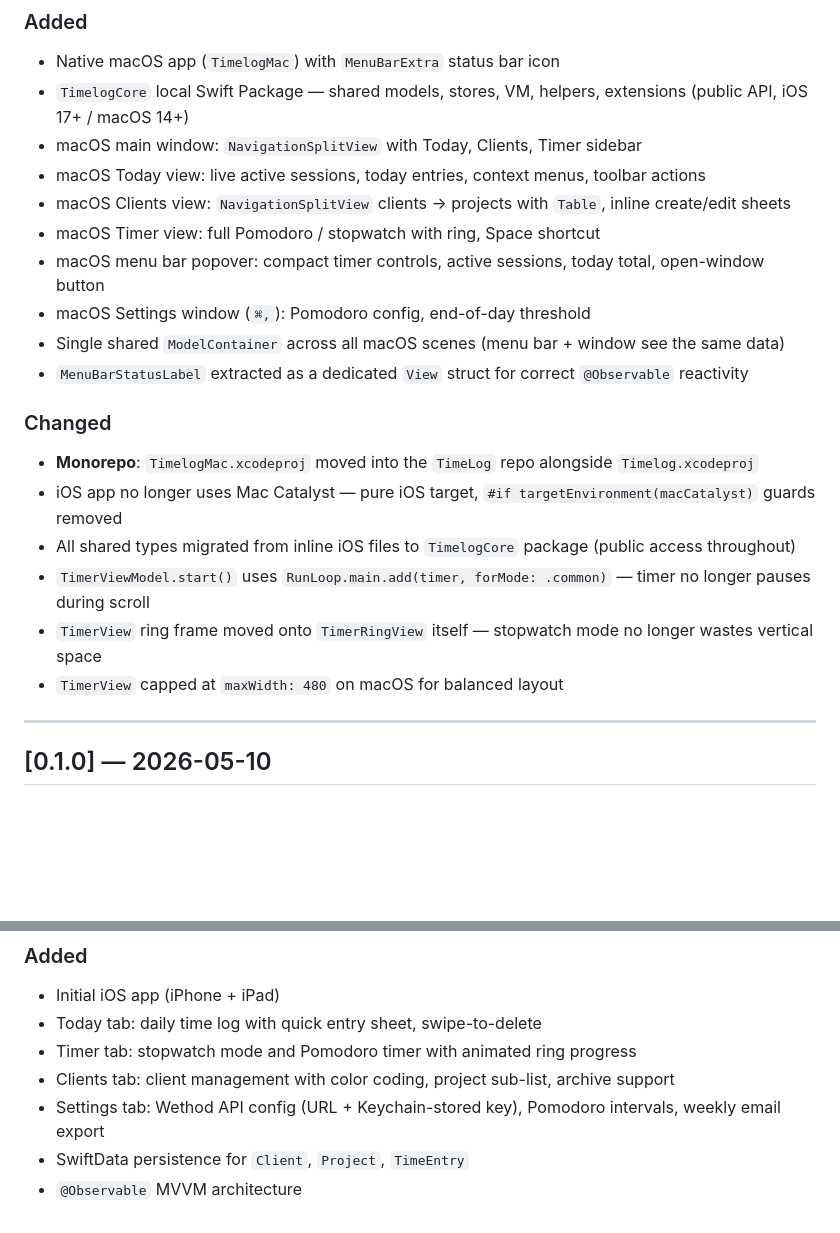
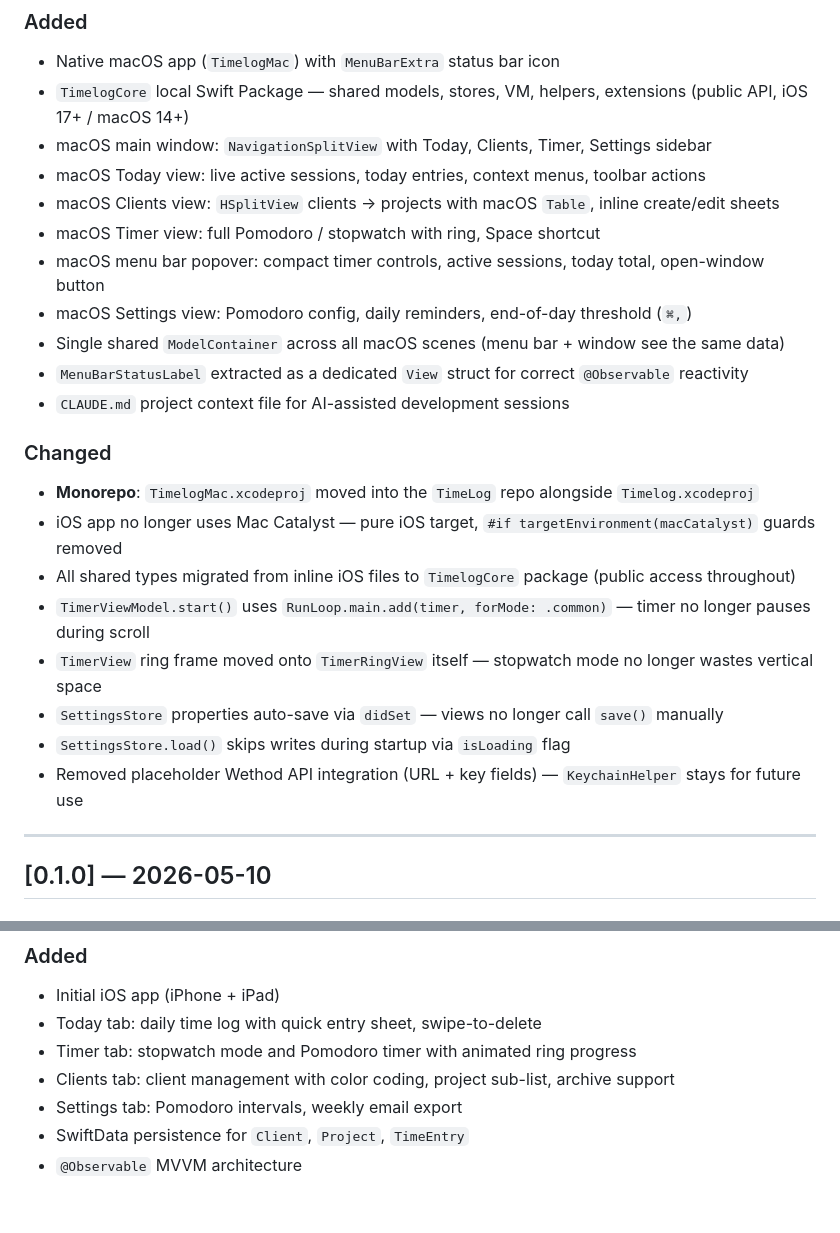
Before and after one commit to albertobarrago/timelog, a Markdown page: CHANGELOG.md, 2 parts joined by grey strips. GitHub-like rendering; blank space fills up the shorter version.

```diff
--- a/CHANGELOG.md
+++ b/CHANGELOG.md
@@ -10,14 +14,15 @@ Format follows [Keep a Changelog](https://keepachangelog.com/en/1.0.0/).
 ### Added
 - Native macOS app (`TimelogMac`) with `MenuBarExtra` status bar icon
 - `TimelogCore` local Swift Package — shared models, stores, VM, helpers, extensions (public API, iOS 17+ / macOS 14+)
-- macOS main window: `NavigationSplitView` with Today, Clients, Timer sidebar
+- macOS main window: `NavigationSplitView` with Today, Clients, Timer, Settings sidebar
 - macOS Today view: live active sessions, today entries, context menus, toolbar actions
-- macOS Clients view: `NavigationSplitView` clients → projects with `Table`, inline create/edit sheets
+- macOS Clients view: `HSplitView` clients → projects with macOS `Table`, inline create/edit sheets
 - macOS Timer view: full Pomodoro / stopwatch with ring, Space shortcut
 - macOS menu bar popover: compact timer controls, active sessions, today total, open-window button
-- macOS Settings window (`⌘,`): Pomodoro config, end-of-day threshold
+- macOS Settings view: Pomodoro config, daily reminders, end-of-day threshold (`⌘,`)
 - Single shared `ModelContainer` across all macOS scenes (menu bar + window see the same data)
 - `MenuBarStatusLabel` extracted as a dedicated `View` struct for correct `@Observable` reactivity
+- `CLAUDE.md` project context file for AI-assisted development sessions
 
 ### Changed
 - **Monorepo**: `TimelogMac.xcodeproj` moved into the `TimeLog` repo alongside `Timelog.xcodeproj`
@@ -25,7 +30,9 @@ Format follows [Keep a Changelog](https://keepachangelog.com/en/1.0.0/).
 - All shared types migrated from inline iOS files to `TimelogCore` package (public access throughout)
 - `TimerViewModel.start()` uses `RunLoop.main.add(timer, forMode: .common)` — timer no longer pauses during scroll
 - `TimerView` ring frame moved onto `TimerRingView` itself — stopwatch mode no longer wastes vertical space
-- `TimerView` capped at `maxWidth: 480` on macOS for balanced layout
+- `SettingsStore` properties auto-save via `didSet` — views no longer call `save()` manually
+- `SettingsStore.load()` skips writes during startup via `isLoading` flag
+- Removed placeholder Wethod API integration (URL + key fields) — `KeychainHelper` stays for future use
 
 ---
 
@@ -97,6 +104,6 @@ Format follows [Keep a Changelog](https://keepachangelog.com/en/1.0.0/).
 - Today tab: daily time log with quick entry sheet, swipe-to-delete
 - Timer tab: stopwatch mode and Pomodoro timer with animated ring progress
 - Clients tab: client management with color coding, project sub-list, archive support
-- Settings tab: Wethod API config (URL + Keychain-stored key), Pomodoro intervals, weekly email export
+- Settings tab: Pomodoro intervals, weekly email export
 - SwiftData persistence for `Client`, `Project`, `TimeEntry`
 - `@Observable` MVVM architecture
```
Also changed, not shown: other parts of CHANGELOG.md (+4 -0 lines), README.md (+2 -4 lines).
